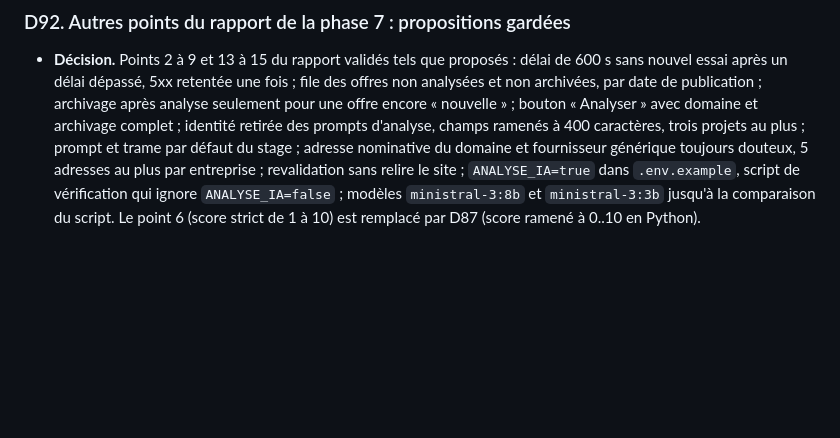
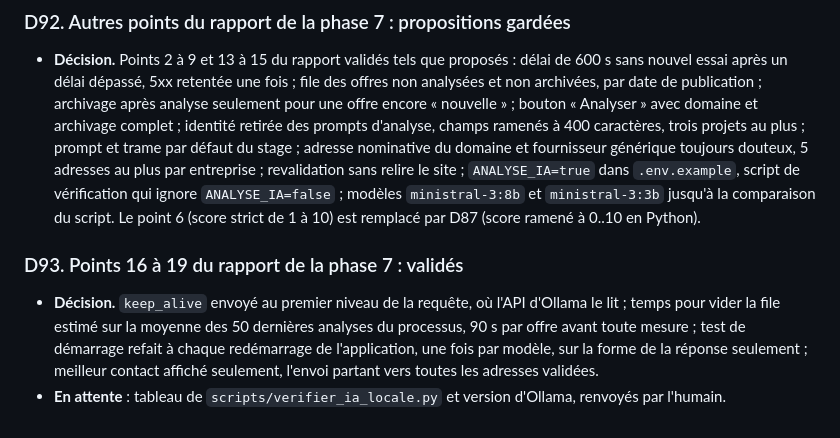
Before and after one commit to kenzafb/projet_7_chasseur_alternance, a Markdown page: docs/DECISIONS.md, the part around the change. Rendered like a GitHub page; blank space fills up the shorter version.

Commit message:
Décision D93 : points 16 à 19 du rapport de la phase 7 validés
Co-Authored-By: Claude Opus 5.5 <noreply@anthropic.com>

```diff
--- a/docs/DECISIONS.md
+++ b/docs/DECISIONS.md
@@ -423,3 +423,7 @@ Retour de l'humain après une recherche sur les modèles locaux et Ollama en oct
 
 ### D92. Autres points du rapport de la phase 7 : propositions gardées
 - **Décision.** Points 2 à 9 et 13 à 15 du rapport validés tels que proposés : délai de 600 s sans nouvel essai après un délai dépassé, 5xx retentée une fois ; file des offres non analysées et non archivées, par date de publication ; archivage après analyse seulement pour une offre encore « nouvelle » ; bouton « Analyser » avec domaine et archivage complet ; identité retirée des prompts d'analyse, champs ramenés à 400 caractères, trois projets au plus ; prompt et trame par défaut du stage ; adresse nominative du domaine et fournisseur générique toujours douteux, 5 adresses au plus par entreprise ; revalidation sans relire le site ; `ANALYSE_IA=true` dans `.env.example`, script de vérification qui ignore `ANALYSE_IA=false` ; modèles `ministral-3:8b` et `ministral-3:3b` jusqu'à la comparaison du script. Le point 6 (score strict de 1 à 10) est remplacé par D87 (score ramené à 0..10 en Python).
+
+### D93. Points 16 à 19 du rapport de la phase 7 : validés
+- **Décision.** `keep_alive` envoyé au premier niveau de la requête, où l'API d'Ollama le lit ; temps pour vider la file estimé sur la moyenne des 50 dernières analyses du processus, 90 s par offre avant toute mesure ; test de démarrage refait à chaque redémarrage de l'application, une fois par modèle, sur la forme de la réponse seulement ; meilleur contact affiché seulement, l'envoi partant vers toutes les adresses validées.
+- **En attente** : tableau de `scripts/verifier_ia_locale.py` et version d'Ollama, renvoyés par l'humain.
```
Also changed, not shown: docs/PHASE_7_RAPPORT.md (+1 -1 lines).
